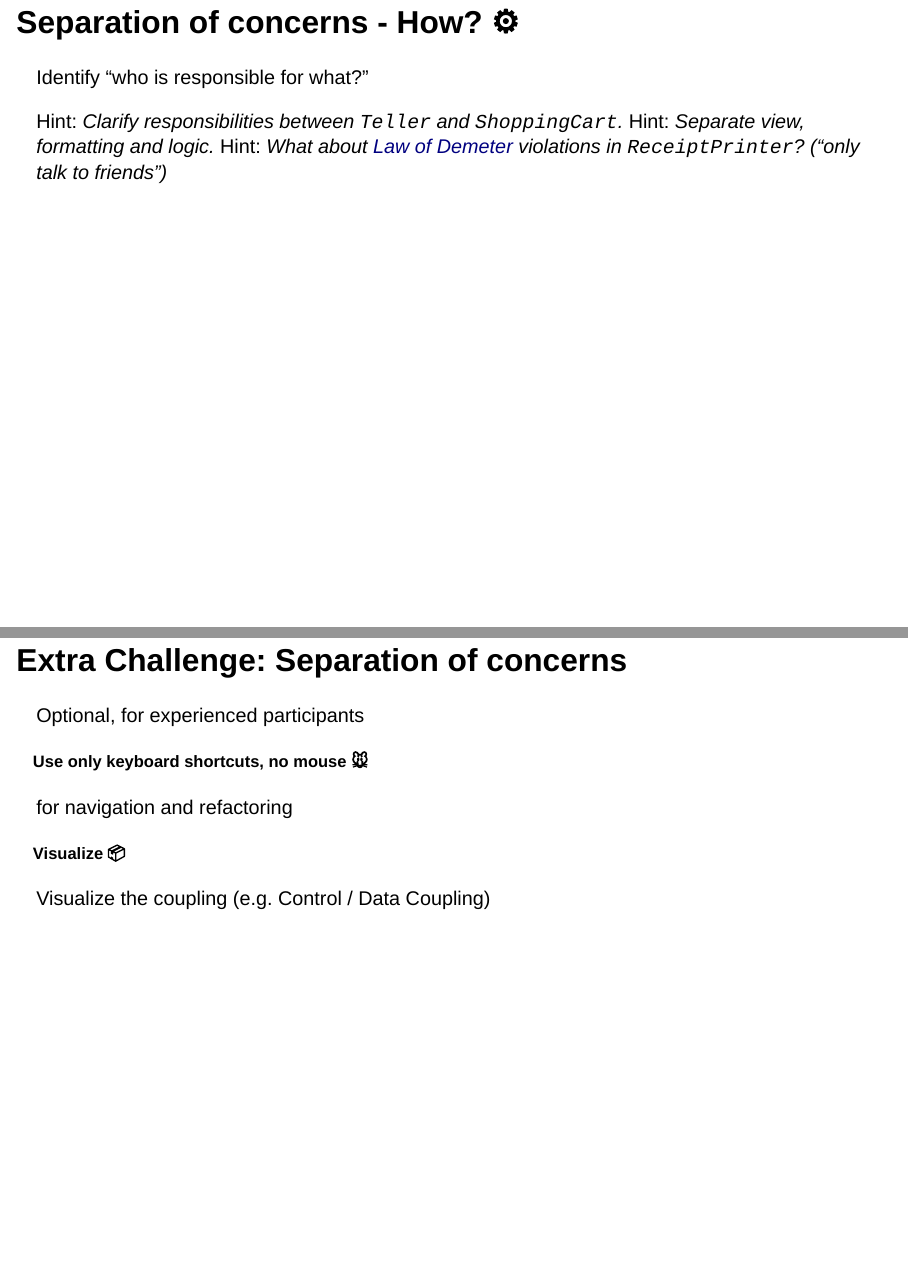
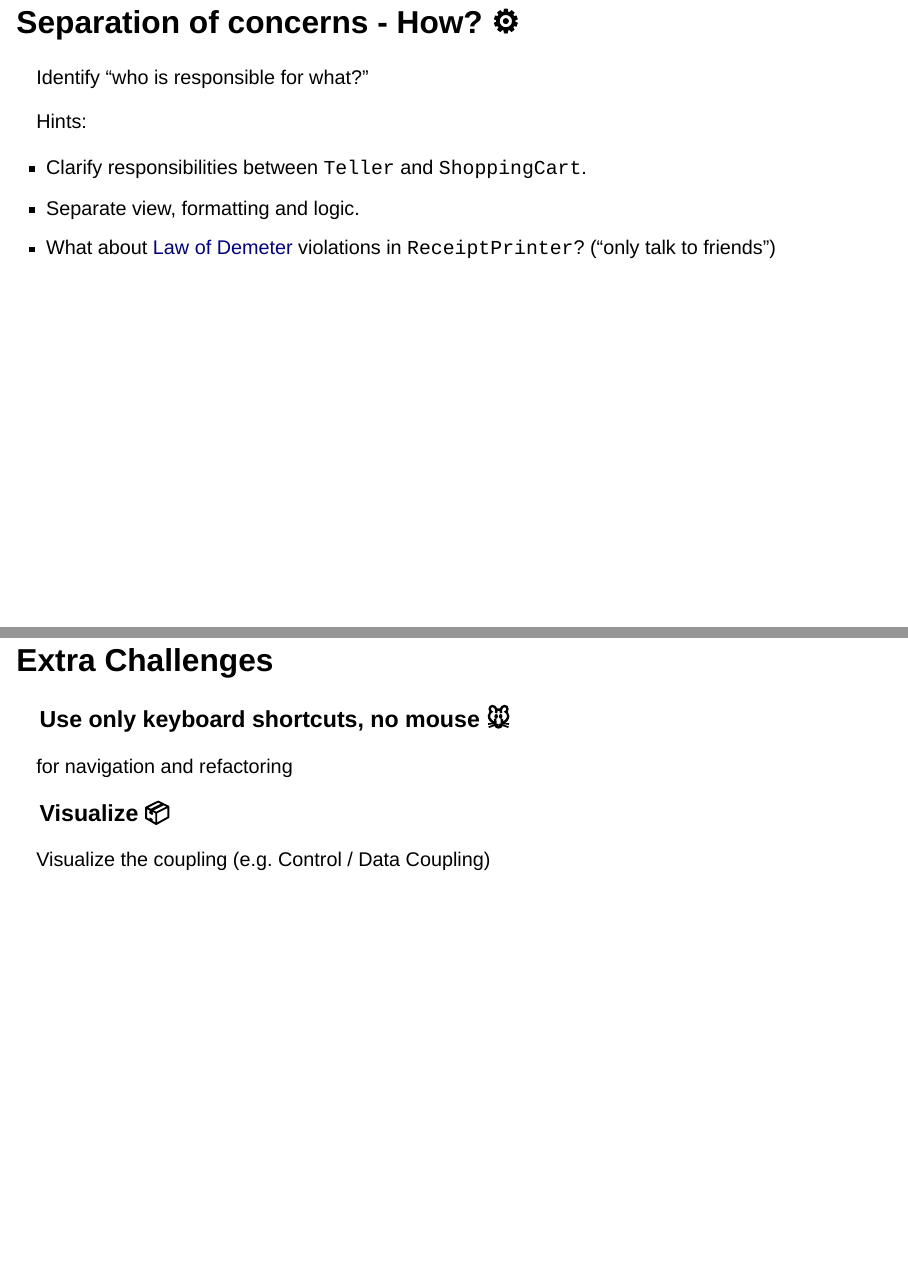
Before and after one commit to swkWien/gdcr22, a Quarto document (sessions/04_separation_of_concerns/_content.qmd): pages 4 and 5 of 9, joined at a grey line. Rendered offline with R 4.5, knitr and Pandoc in place of Quarto, with nearby package versions; drawn as Slidy slides in place of the format the file asks for.

Commit message:
Fix formatting issues in session 3

```diff
--- a/sessions/04_separation_of_concerns/_content.qmd
+++ b/sessions/04_separation_of_concerns/_content.qmd
@@ -42,26 +42,24 @@ Facilitator: Adam Zielinski [@adam0x5A](https://twitter.com/adam0x5A)
 
 ---
 
-## Separation of concerns - How? ⚙️ {.smaller}
+## Separation of concerns - How? ⚙️
 
 Identify "who is responsible for what?"
 
-Hint: *Clarify responsibilities between `Teller` and `ShoppingCart`.*
-Hint: *Separate view, formatting and logic.*
-Hint: *What about [Law of Demeter](https://en.wikipedia.org/wiki/Law_of_Demeter) violations in `ReceiptPrinter`? ("only talk to friends")*
+Hints:
+
+* Clarify responsibilities between `Teller` and `ShoppingCart`.
+* Separate view, formatting and logic.
+* What about [Law of Demeter](https://en.wikipedia.org/wiki/Law_of_Demeter) violations in `ReceiptPrinter`? ("only talk to friends")
 
 ---
 
-## Extra Challenge: Separation of concerns
+## Extra Challenges
 
-Optional, for experienced participants
-
-
-#### Use only keyboard shortcuts, no mouse 🐭 {.smaller}
+### Use only keyboard shortcuts, no mouse 🐭
 for navigation and refactoring
 
-
-#### Visualize 📦 {.smaller}
+### Visualize 📦
 Visualize the coupling (e.g. Control / Data Coupling)
 
 ---
```
